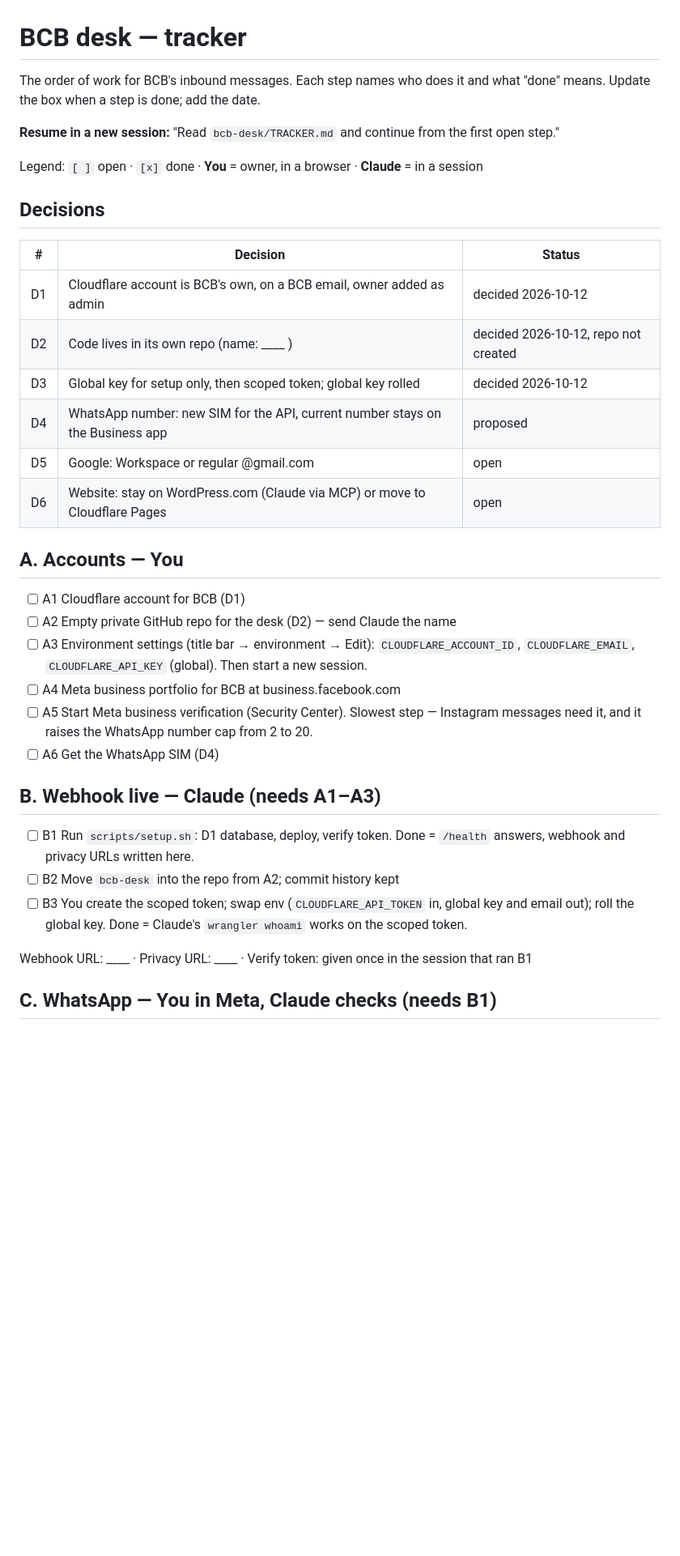
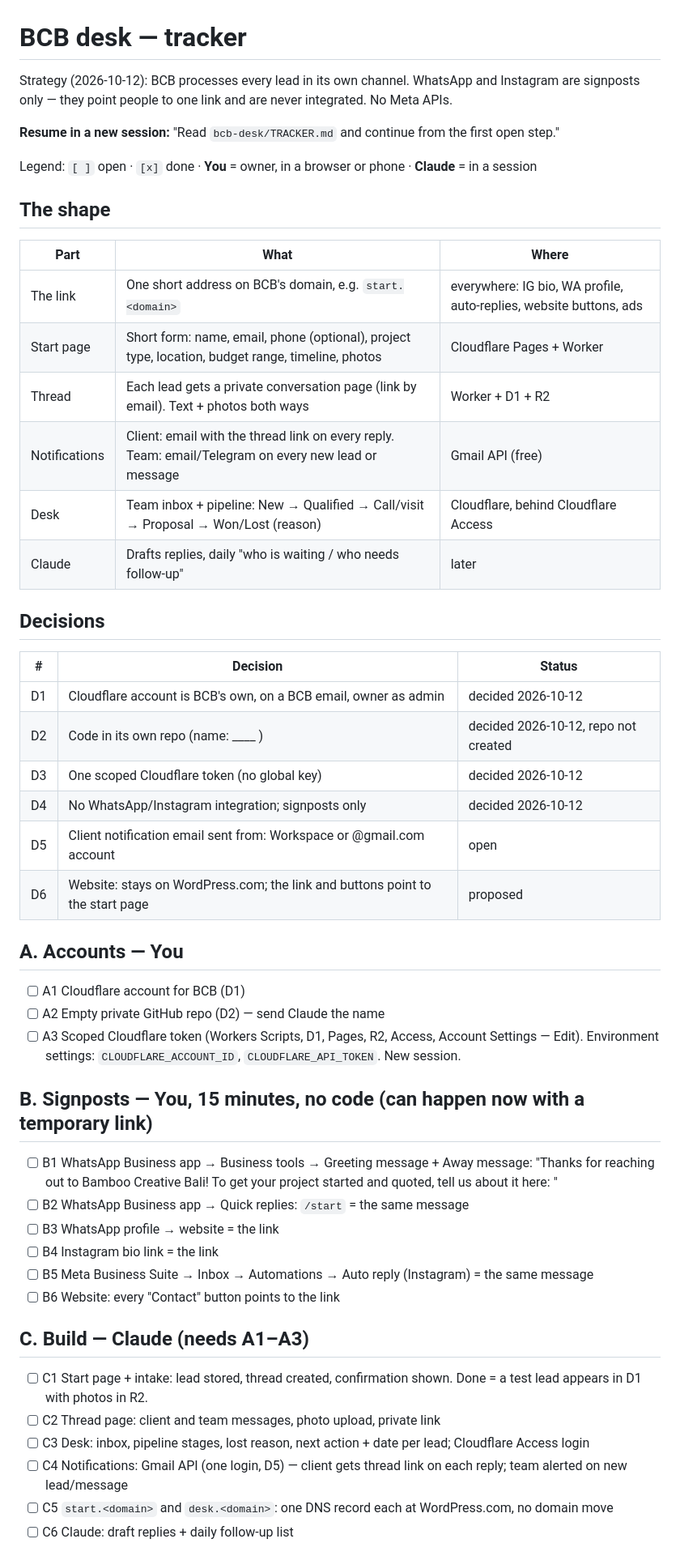
Before and after one commit to metaseonso/seonso-movement, a Markdown page: bcb-desk/TRACKER.md, the part around one of its changes. Shown at 81% size. Rendered like a GitHub page; blank space fills up the shorter version.

Commit message:
bcb-desk: switch tracker to own-channel strategy
WhatsApp and Instagram become signposts to one start link; leads are
captured, discussed and tracked in BCB's own start page, thread and desk
on Cloudflare. Meta webhook parked.

Co-Authored-By: Claude Opus 5.5 <noreply@anthropic.com>
Claude-Session: https://claude.ai/code/session_011A1W65QcZ3bDPmA2mTkNbL

```diff
--- a/bcb-desk/TRACKER.md
+++ b/bcb-desk/TRACKER.md
@@ -1,38 +1,54 @@
 # BCB desk — tracker
 
-The order of work for BCB's inbound messages. Each step names who does it and what "done" means. Update the box when a step is done; add the date.
+Strategy (2026-10-12): BCB processes every lead in its own channel. WhatsApp and Instagram are signposts only — they point people to one link and are never integrated. No Meta APIs.
 
 **Resume in a new session:** "Read `bcb-desk/TRACKER.md` and continue from the first open step."
 
-Legend: `[ ]` open · `[x]` done · **You** = owner, in a browser · **Claude** = in a session
+Legend: `[ ]` open · `[x]` done · **You** = owner, in a browser or phone · **Claude** = in a session
+
+## The shape
+
+| Part | What | Where |
+|---|---|---|
+| The link | One short address on BCB's domain, e.g. `start.<domain>` | everywhere: IG bio, WA profile, auto-replies, website buttons, ads |
+| Start page | Short form: name, email, phone (optional), project type, location, budget range, timeline, photos | Cloudflare Pages + Worker |
+| Thread | Each lead gets a private conversation page (link by email). Text + photos both ways | Worker + D1 + R2 |
+| Notifications | Client: email with the thread link on every reply. Team: email/Telegram on every new lead or message | Gmail API (free) |
+| Desk | Team inbox + pipeline: New → Qualified → Call/visit → Proposal → Won/Lost (reason) | Cloudflare, behind Cloudflare Access |
+| Claude | Drafts replies, daily "who is waiting / who needs follow-up" | later |
 
 ## Decisions
 
 | # | Decision | Status |
 |---|---|---|
-| D1 | Cloudflare account is BCB's own, on a BCB email, owner added as admin | decided 2026-10-12 |
-| D2 | Code lives in its own repo (name: ____ ) | decided 2026-10-12, repo not created |
-| D3 | Global key for setup only, then scoped token; global key rolled | decided 2026-10-12 |
-| D4 | WhatsApp number: new SIM for the API, current number stays on the Business app | proposed |
-| D5 | Google: Workspace or regular @gmail.com | open |
-| D6 | Website: stay on WordPress.com (Claude via MCP) or move to Cloudflare Pages | open |
+| D1 | Cloudflare account is BCB's own, on a BCB email, owner as admin | decided 2026-10-12 |
+| D2 | Code in its own repo (name: ____ ) | decided 2026-10-12, repo not created |
+| D3 | One scoped Cloudflare token (no global key) | decided 2026-10-12 |
+| D4 | No WhatsApp/Instagram integration; signposts only | decided 2026-10-12 |
+| D5 | Client notification email sent from: Workspace or @gmail.com account | open |
+| D6 | Website: stays on WordPress.com; the link and buttons point to the start page | proposed |
 
 ## A. Accounts — You
 
 - [ ] A1 Cloudflare account for BCB (D1)
-- [ ] A2 Empty private GitHub repo for the desk (D2) — send Claude the name
-- [ ] A3 Environment settings (title bar → environment → Edit): `CLOUDFLARE_ACCOUNT_ID`, `CLOUDFLARE_EMAIL`, `CLOUDFLARE_API_KEY` (global). Then start a new session.
-- [ ] A4 Meta business portfolio for BCB at business.facebook.com
-- [ ] A5 Start Meta business verification (Security Center). Slowest step — Instagram messages need it, and it raises the WhatsApp number cap from 2 to 20.
-- [ ] A6 Get the WhatsApp SIM (D4)
+- [ ] A2 Empty private GitHub repo (D2) — send Claude the name
+- [ ] A3 Scoped Cloudflare token (Workers Scripts, D1, Pages, R2, Access, Account Settings — Edit). Environment settings: `CLOUDFLARE_ACCOUNT_ID`, `CLOUDFLARE_API_TOKEN`. New session.
 
-## B. Webhook live — Claude (needs A1–A3)
+## B. Signposts — You, 15 minutes, no code (can happen now with a temporary link)
 
-- [ ] B1 Run `scripts/setup.sh`: D1 database, deploy, verify token. Done = `/health` answers, webhook and privacy URLs written here.
-- [ ] B2 Move `bcb-desk` into the repo from A2; commit history kept
-- [ ] B3 You create the scoped token; swap env (`CLOUDFLARE_API_TOKEN` in, global key and email out); roll the global key. Done = Claude's `wrangler whoami` works on the scoped token.
+- [ ] B1 WhatsApp Business app → Business tools → Greeting message + Away message: "Thanks for reaching out to Bamboo Creative Bali! To get your project started and quoted, tell us about it here: <link>"
+- [ ] B2 WhatsApp Business app → Quick replies: `/start` = the same message
+- [ ] B3 WhatsApp profile → website = the link
+- [ ] B4 Instagram bio link = the link
+- [ ] B5 Meta Business Suite → Inbox → Automations → Auto reply (Instagram) = the same message
+- [ ] B6 Website: every "Contact" button points to the link
 
-Webhook URL: ____ · Privacy URL: ____ · Verify token: given once in the session that ran B1
+## C. Build — Claude (needs A1–A3)
 
-## C. WhatsApp — You in Meta, Claude checks (needs B1)
+- [ ] C1 Start page + intake: lead stored, thread created, confirmation shown. Done = a test lead appears in D1 with photos in R2.
+- [ ] C2 Thread page: client and team messages, photo upload, private link
+- [ ] C3 Desk: inbox, pipeline stages, lost reason, next action + date per lead; Cloudflare Access login
+- [ ] C4 Notifications: Gmail API (one login, D5) — client gets thread link on each reply; team alerted on new lead/message
+- [ ] C5 `start.<domain>` and `desk.<domain>`: one DNS record each at WordPress.com, no domain move
+- [ ] C6 Claude: draft replies + daily follow-up list
 
```
Also changed, not shown: other parts of bcb-desk/TRACKER.md (+4 -32 lines).
